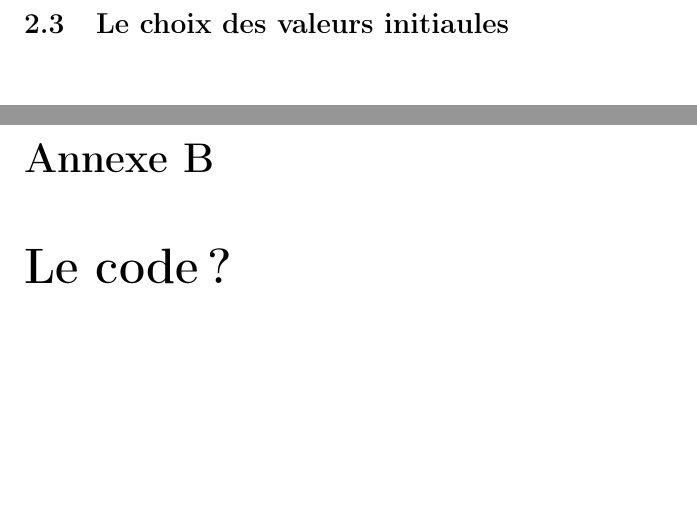
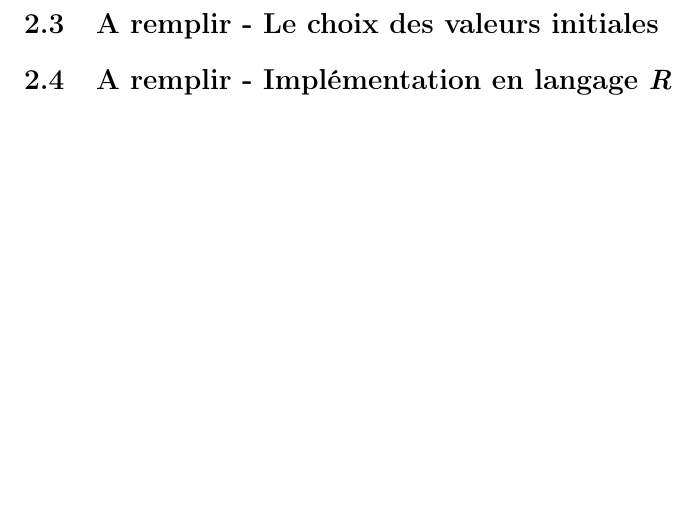
Before and after one commit to ThomasCrvl0/Projet_M1_SSD_mouettes, a LaTeX document (Latex/rapport.tex): two parts of pages 15 and 23 of 23 before the commit and part of page 15 of 22 after it, the two joined at a grey line, cut so that both start at the same text, the shorter picture padded with empty space. Compiled offline with pdfLaTeX.

Commit message:
corrections commit précédent

```diff
--- a/Latex/rapport.tex
+++ b/Latex/rapport.tex
@@ -645,8 +645,10 @@
 \newpage
 
 % section 3
-\section{Le choix des valeurs initiaules}
+\section{A remplir - Le choix des valeurs initiales}
 
+% section 4
+\section{A remplir - Implémentation en langage \textit{R}}
 
 
 %%%%%%%%%%%%%
@@ -839,9 +841,6 @@
 
 Ce cas ambigüe met en exergue les limites de l'algorithme implémenté dans ce package.
 
-% Annexe B
-\chapter{Le code ?}
-
 
 \end{appendices}
 
```
Also changed, not shown: Latex/rapport.pdf, 1 other file.
